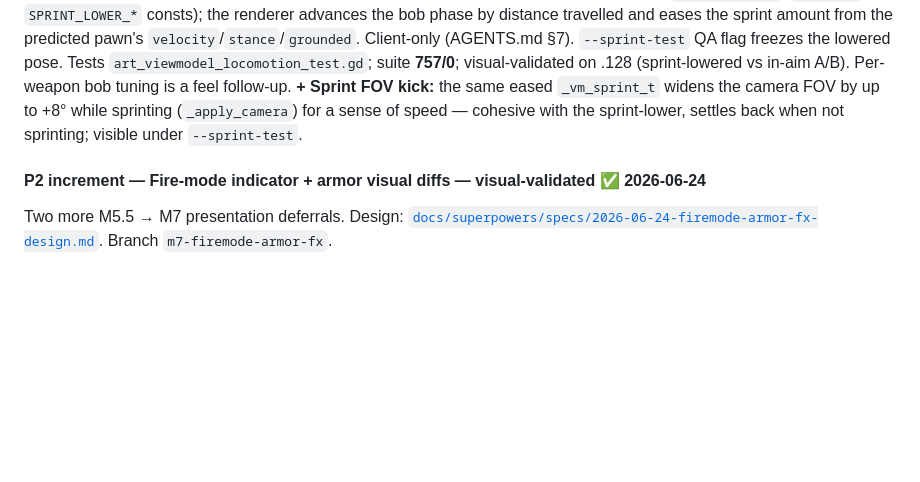
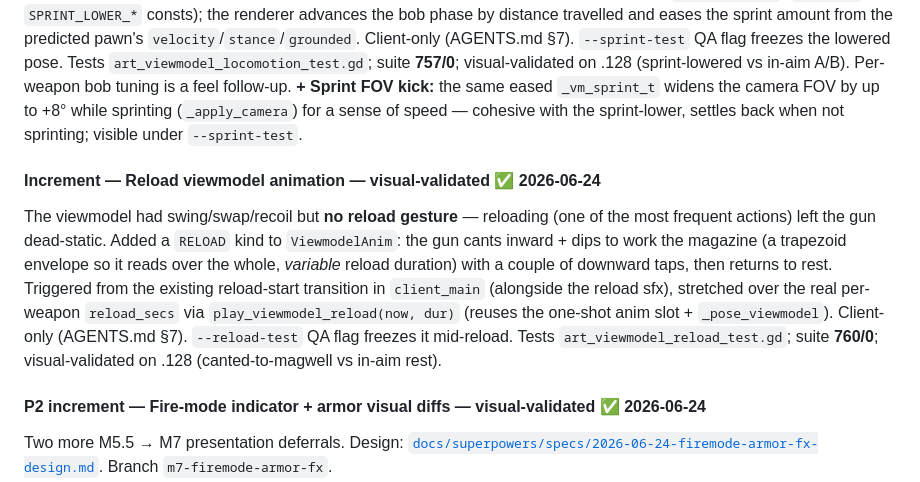
Before and after one commit to Rollese/blockfire, a Markdown page: docs/milestones/M7-art-ux.md, the part around the change. Drawn GitHub-style; blank space fills up the shorter version.

Commit message:
docs(M7): reload viewmodel animation DONE + visual-validated
Co-Authored-By: Claude Opus 4.8 <noreply@anthropic.com>
Claude-Session: https://claude.ai/code/session_01TokxJVj3HMCr56iCRabaSR

```diff
--- a/docs/milestones/M7-art-ux.md
+++ b/docs/milestones/M7-art-ux.md
@@ -135,6 +135,10 @@ The crosshair was a static `"+"` label. Replaced with a **4-tick reticle + centr
 
 The first-person weapon was dead-static while moving. Added a continuous locomotion offset composed on top of the base placement + any one-shot swing/swap/recoil: a **walk bob** (subtle step-cadence sway scaled by horizontal speed — zero at a standstill, <5 cm at full speed, Y-down-weighted so each step dips) and a **sprint-lower** (when sprinting = stand + grounded + speed>6.5, the gun dips and angles out of the aim, eased in/out). Pure math in `ViewmodelAnim` (`walk_bob` + `SPRINT_LOWER_*` consts); the renderer advances the bob phase by distance travelled and eases the sprint amount from the predicted pawn's `velocity`/`stance`/`grounded`. Client-only (AGENTS.md §7). `--sprint-test` QA flag freezes the lowered pose. Tests `art_viewmodel_locomotion_test.gd`; suite **757/0**; visual-validated on .128 (sprint-lowered vs in-aim A/B). Per-weapon bob tuning is a feel follow-up. **+ Sprint FOV kick:** the same eased `_vm_sprint_t` widens the camera FOV by up to +8° while sprinting (`_apply_camera`) for a sense of speed — cohesive with the sprint-lower, settles back when not sprinting; visible under `--sprint-test`.
 
+#### Increment — Reload viewmodel animation — visual-validated ✅ 2026-06-24
+
+The viewmodel had swing/swap/recoil but **no reload gesture** — reloading (one of the most frequent actions) left the gun dead-static. Added a `RELOAD` kind to `ViewmodelAnim`: the gun cants inward + dips to work the magazine (a trapezoid envelope so it reads over the whole, *variable* reload duration) with a couple of downward taps, then returns to rest. Triggered from the existing reload-start transition in `client_main` (alongside the reload sfx), stretched over the real per-weapon `reload_secs` via `play_viewmodel_reload(now, dur)` (reuses the one-shot anim slot + `_pose_viewmodel`). Client-only (AGENTS.md §7). `--reload-test` QA flag freezes it mid-reload. Tests `art_viewmodel_reload_test.gd`; suite **760/0**; visual-validated on .128 (canted-to-magwell vs in-aim rest).
+
 #### P2 increment — Fire-mode indicator + armor visual diffs — visual-validated ✅ 2026-06-24
 
 Two more M5.5 → M7 presentation deferrals. Design: [`docs/superpowers/specs/2026-06-24-firemode-armor-fx-design.md`](../superpowers/specs/2026-06-24-firemode-armor-fx-design.md). Branch `m7-firemode-armor-fx`.
```
